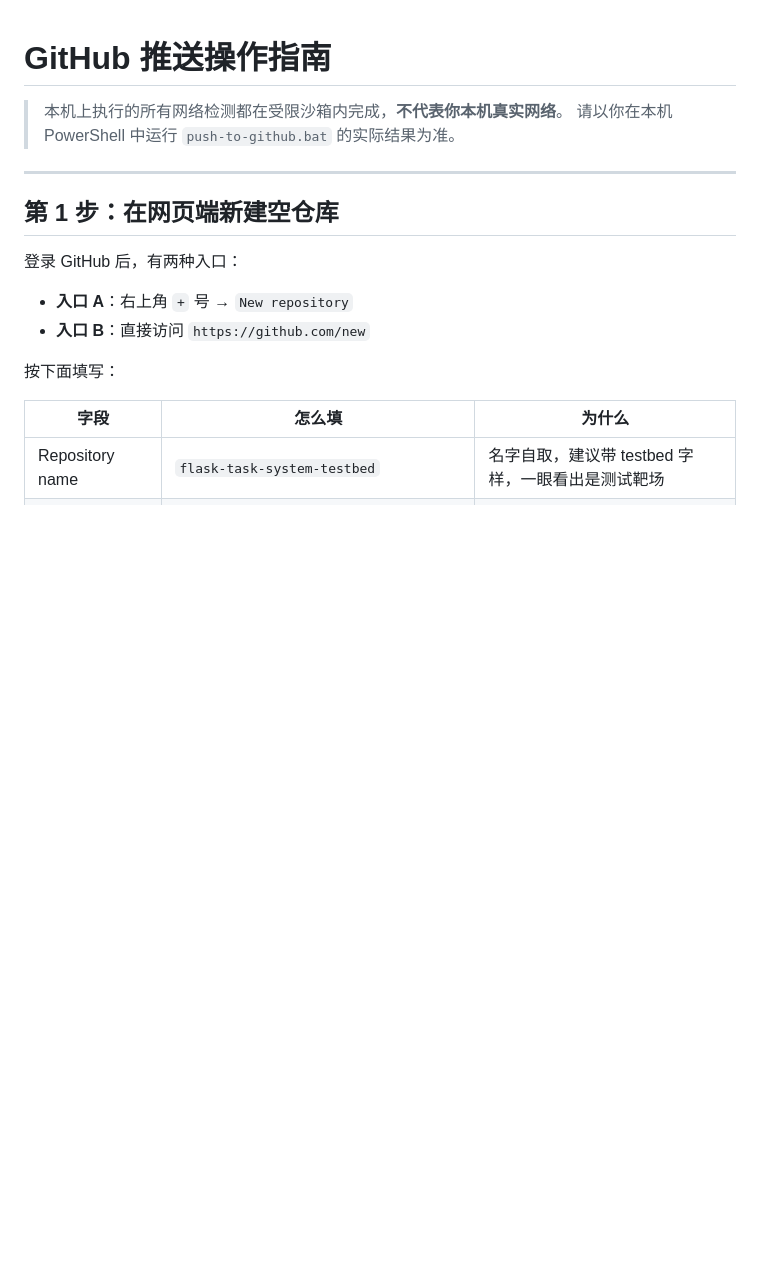
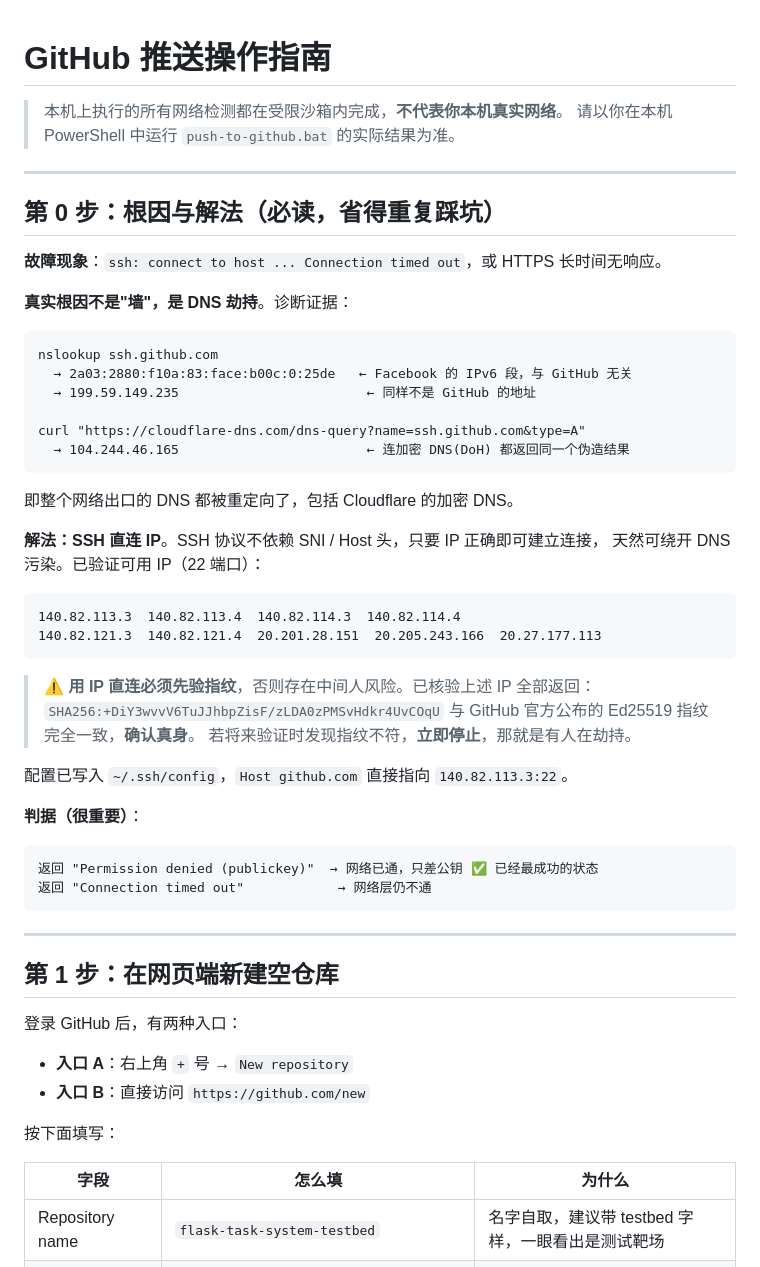
Before and after one commit to 135-al/yuan, a Markdown page: GITHUB推送指南.md, the part around the change. Drawn GitHub-style; blank space fills up the shorter version.

Commit message:
docs(GITHUB推送指南): 补充 DNS 劫持根因与 SSH IP 直连解法
诊断中发现真实根因并非端口封锁，而是网络出口的 DNS 被整体重定向：
ssh.github.com 被解析到与 GitHub 无关的 IP，且 Cloudflare DoH 亦返回
同一伪造结果。据此改用 SSH 直连 IP —— SSH 协议不依赖 SNI/Host 头，
可完全绕开 DNS 污染。

已验证 9 个 IP 的 22 端口可达，且全部返回官方 Ed25519 指纹
SHA256:+DiY3wvvV6TuJJhbpZisF/zLDA0zPMSvHdkr4UvCOqU，排除中间人风险。

同时明确关键判据：返回 "Permission denied (publickey)" 即代表网络已通，
仅缺公钥配置；"Connection timed out" 才代表网络层不通。二者极易混淆，
前者常被误判为失败而做无谓重试。

````diff
--- a/GITHUB推送指南.md
+++ b/GITHUB推送指南.md
@@ -2,6 +2,46 @@
 
 > 本机上执行的所有网络检测都在受限沙箱内完成，**不代表你本机真实网络**。
 > 请以你在本机 PowerShell 中运行 `push-to-github.bat` 的实际结果为准。
+
+---
+
+## 第 0 步：根因与解法（必读，省得重复踩坑）
+
+**故障现象**：`ssh: connect to host ... Connection timed out`，或 HTTPS 长时间无响应。
+
+**真实根因不是"墙"，是 DNS 劫持**。诊断证据：
+
+```
+nslookup ssh.github.com
+  → 2a03:2880:f10a:83:face:b00c:0:25de   ← Facebook 的 IPv6 段，与 GitHub 无关
+  → 199.59.149.235                        ← 同样不是 GitHub 的地址
+
+curl "https://cloudflare-dns.com/dns-query?name=ssh.github.com&type=A"
+  → 104.244.46.165                        ← 连加密 DNS(DoH) 都返回同一个伪造结果
+```
+
+即整个网络出口的 DNS 都被重定向了，包括 Cloudflare 的加密 DNS。
+
+**解法：SSH 直连 IP**。SSH 协议不依赖 SNI / Host 头，只要 IP 正确即可建立连接，
+天然可绕开 DNS 污染。已验证可用 IP（22 端口）：
+
+```
+140.82.113.3  140.82.113.4  140.82.114.3  140.82.114.4
+140.82.121.3  140.82.121.4  20.201.28.151  20.205.243.166  20.27.177.113
+```
+
+> ⚠️ **用 IP 直连必须先验指纹**，否则存在中间人风险。已核验上述 IP 全部返回：
+> `SHA256:+DiY3wvvV6TuJJhbpZisF/zLDA0zPMSvHdkr4UvCOqU`
+> 与 GitHub 官方公布的 Ed25519 指纹完全一致，**确认真身**。
+> 若将来验证时发现指纹不符，**立即停止**，那就是有人在劫持。
+
+配置已写入 `~/.ssh/config`，`Host github.com` 直接指向 `140.82.113.3:22`。
+
+**判据（很重要）**：
+```
+返回 "Permission denied (publickey)"  → 网络已通，只差公钥 ✅ 已经最成功的状态
+返回 "Connection timed out"            → 网络层仍不通
+```
 
 ---
 
````
